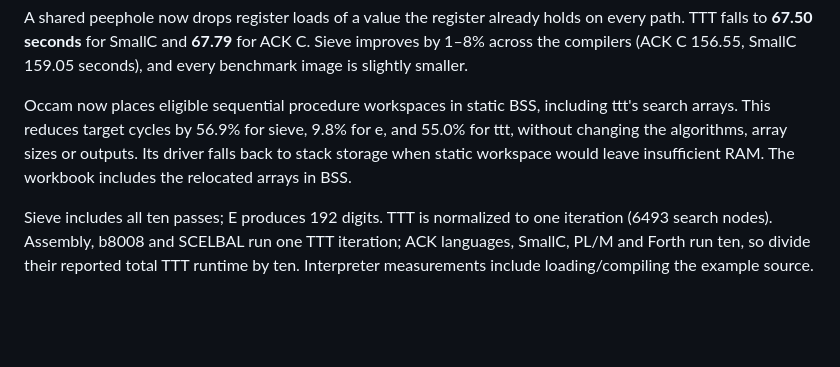
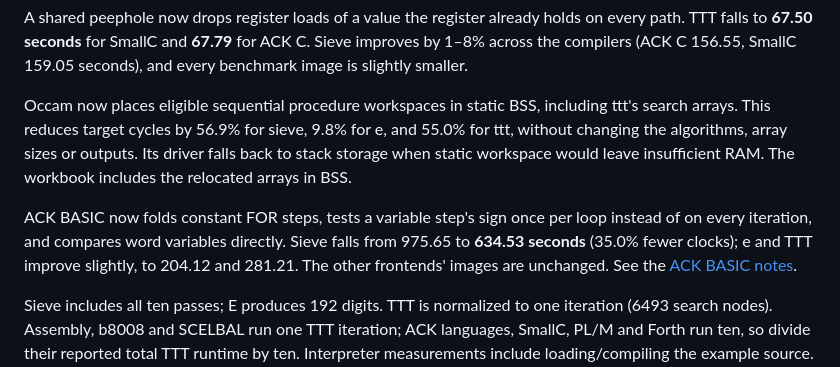
Before and after one commit to davidly/ntv8008, a Markdown page: README.md, the part around the change. Drawn GitHub-style; blank space fills up the shorter version.

```diff
--- a/README.md
+++ b/README.md
@@ -338,6 +338,12 @@ including ttt's search arrays. This reduces target cycles by 56.9% for sieve,
 outputs. Its driver falls back to stack storage when static workspace would
 leave insufficient RAM. The workbook includes the relocated arrays in BSS.
 
+ACK BASIC now folds constant FOR steps, tests a variable step's sign once per
+loop instead of on every iteration, and compares word variables directly.
+Sieve falls from 975.65 to **634.53 seconds** (35.0% fewer clocks); e and TTT
+improve slightly, to 204.12 and 281.21. The other frontends' images are
+unchanged. See the [ACK BASIC notes](ack/basic/README.md#for-loop-and-comparison-performance).
+
 Sieve includes all ten passes; E produces 192 digits. TTT is normalized to one
 iteration (6493 search nodes). Assembly, b8008 and SCELBAL run one TTT iteration;
 ACK languages, SmallC, PL/M and Forth run ten, so divide their reported total
```
Also changed, not shown: ack/basic/README.md (+34 -3 lines), docs/8008-runtimes.jpg, 11 other files.
